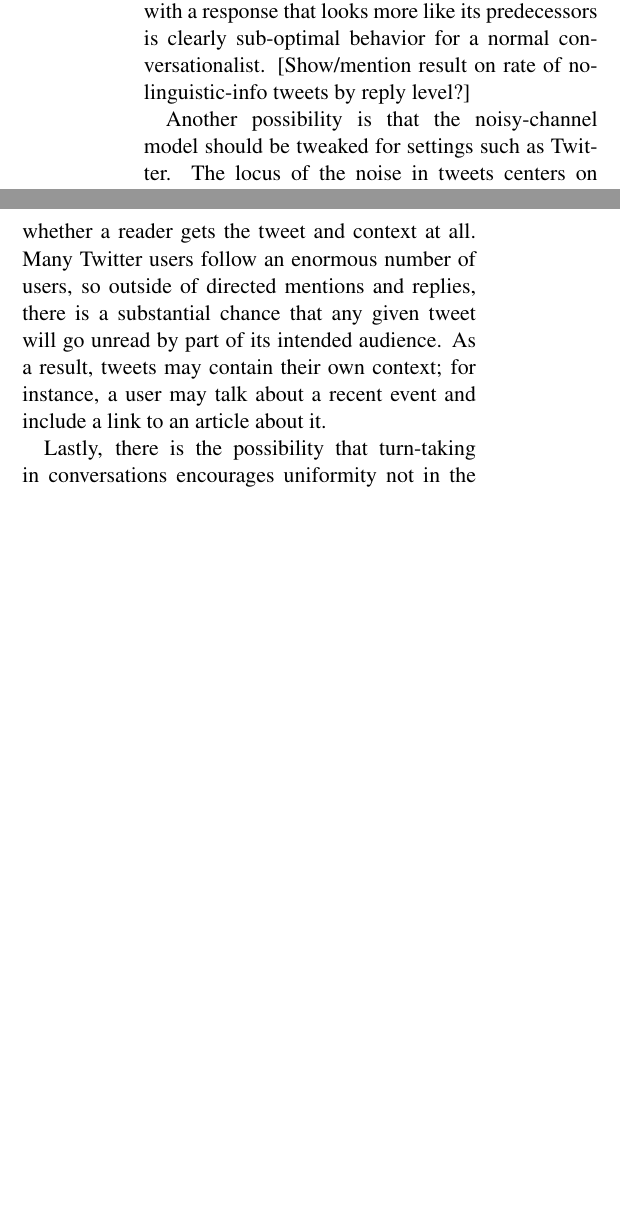
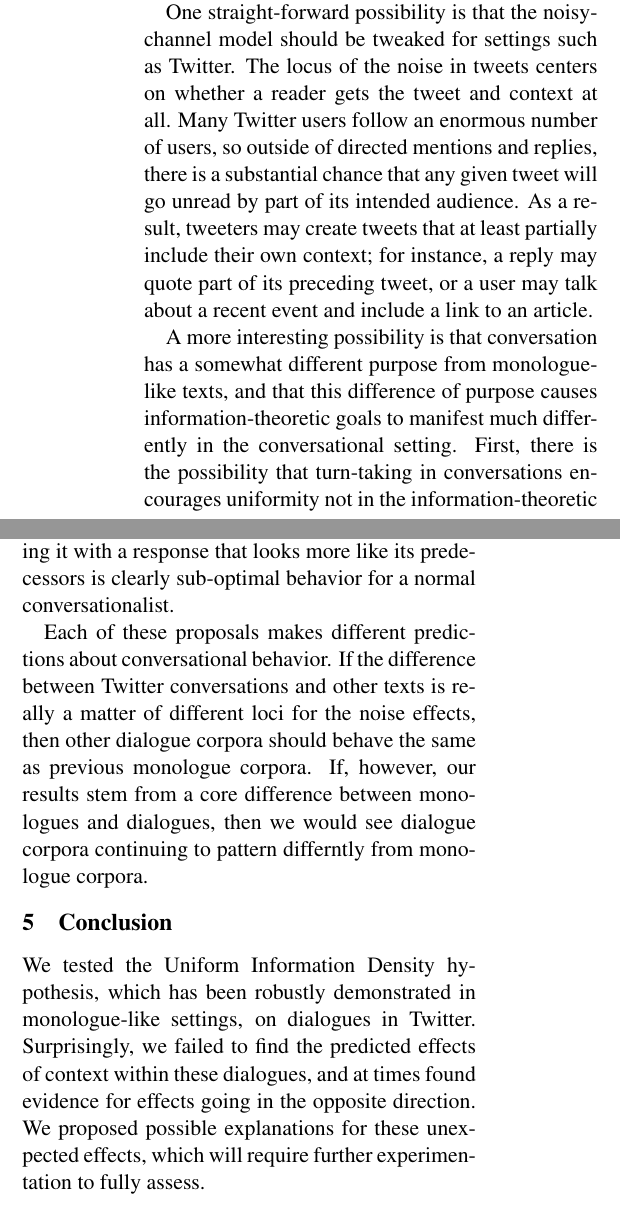
Before and after one commit to langcog/tweetprag_disc, a LaTeX paper (tweetdiscourse-cmcl.tex): two parts of the columns of page 7 of 9, joined at a grey line, cut so that both start at the same text, the shorter picture padded with empty space. Compiled offline with pdfLaTeX.

Commit message:
little more discussion change

```diff
--- a/tweetdiscourse-cmcl.tex
+++ b/tweetdiscourse-cmcl.tex
@@ -247,11 +247,18 @@ Furthermore, in most of the previously-studied genres, the authors of the texts
 
 This leads to a second question: does this contradict the core UID claim?  Common ground should rarely decrease over the course of a conversation, even in social media, and the ability to look back at previous statements within a written conversation should make common ground more stable as well.  The UID claim is based on a noisy-channel conception of communication, with humans attempting to operate near the channel capacity to maximize communication efficiency, and as shown by \newcite{genzel2002}, this implies that deconextualized estimates of entropy must go up as context increases.
 
-One possibility is that conversational efficiency is not measured in linguistic information alone, and the UID hypothesis is not valid when linguistic information rate optimization is not the primary goal.  The last tweet in a Twitter conversation, for instance, often looks distinct from the previous tweets; often it is just a single word (e.g., {\it haha}) or an emoji/emoticon.  These are highly predictable, and have low information content whether estimated in or out-of-context.  However, they convey important meta-linguistic information (e.g., acknowledgment, approval), and simply omitting this or replacing it with a response that looks more like its predecessors is clearly sub-optimal behavior for a normal conversationalist.  [Show/mention result on rate of no-linguistic-info tweets by reply level?]
+One straight-forward possibility is that the noisy-channel model should be tweaked for settings such as Twitter.  The locus of the noise in tweets centers on whether a reader gets the tweet and context at all.  Many Twitter users follow an enormous number of users, so outside of directed mentions and replies, there is a substantial chance that any given tweet will go unread by part of its intended audience. As a result, tweeters may create tweets that at least partially include their own context; for instance, a reply may quote part of its preceding tweet, or a user may talk about a recent event and include a link to an article.
 
-Another possibility is that the noisy-channel model should be tweaked for settings such as Twitter.  The locus of the noise in tweets centers on whether a reader gets the tweet and context at all.  Many Twitter users follow an enormous number of users, so outside of directed mentions and replies, there is a substantial chance that any given tweet will go unread by part of its intended audience. As a result, tweets may contain their own context; for instance, a user may talk about a recent event and include a link to an article about it.
+A more interesting possibility is that conversation has a somewhat different purpose from monologue-like texts, and that this difference of purpose causes information-theoretic goals to manifest much differently in the conversational setting. First, there is the possibility that turn-taking in conversations encourages uniformity not in the information-theoretic sense, but rather in terms of the pragmatic information conveyed per message.  For instance, suppose two tweeters are in an argument and one asks the other a yes or no question.  Due to this context, it is highly predictable that the next tweet will be ``yes'' or ``no'', making the mutual information term of Eq. \ref{eq:uid} very high.  However, the pragmatic information conveyed by either of these one-word answers is very high, essentially containing all the info from the previous question plus a little more.
 
-Lastly, there is the possibility that turn-taking in conversations encourages uniformity not in the information-theoretic sense, but rather in terms of the pragmatic information conveyed per message.  For instance, suppose two tweeters are in an argument and one asks the other a yes or no question.  Due to this context, it is highly predictable that the next tweet will be ``yes'' or ``no'', making the mutual information term of Eq. \ref{eq:uid} very high.  However, the pragmatic information conveyed by either of these one-word answers is very high, essentially containing all the info from the previous question plus a little more.
+A related possibility is that conversation relies heavily on meta-linguistic information.  The last tweet in a Twitter conversation, for instance, often looks distinct from the previous tweets; often it is just a single word (e.g., {\it haha}) or an emoji/emoticon.  Similarly, in real life conversations, the last few messages are often goodbyes and other socially-constrained messages.  These are highly predictable, and have low information content whether estimated in or out-of-context.  However, they convey important meta-linguistic information (e.g., acknowledgment, approval), and simply omitting this or replacing it with a response that looks more like its predecessors is clearly sub-optimal behavior for a normal conversationalist.
+
+Each of these proposals makes different predictions about conversational behavior.  If the difference between Twitter conversations and other texts is really a matter of different loci for the noise effects, then other dialogue corpora should behave the same as previous monologue corpora.  If, however, our results stem from a core difference between monologues and dialogues, then we would see dialogue corpora continuing to pattern differntly from monologue corpora.
+
+
+\section{Conclusion}
+
+We tested the Uniform Information Density hypothesis, which has been robustly demonstrated in monologue-like settings, on dialogues in Twitter. Surprisingly, we failed to find the predicted effects of context within these dialogues, and at times found evidence for effects going in the opposite direction.  We proposed possible explanations for these unexpected effects, which will require further experimentation to fully assess.
 
 %\section*{Acknowledgments}
 %
```
